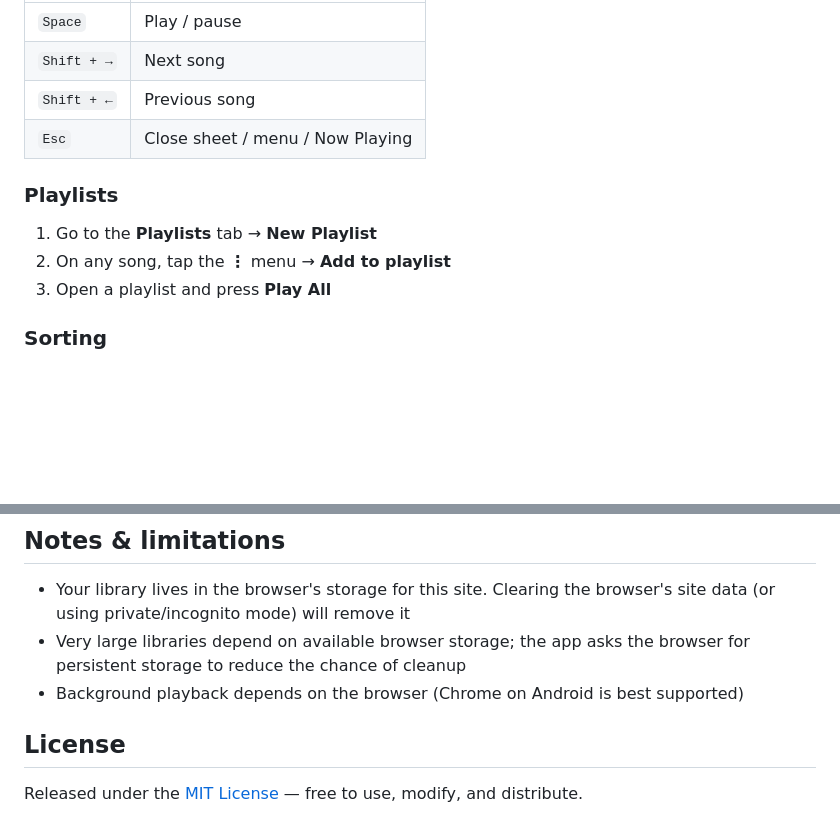
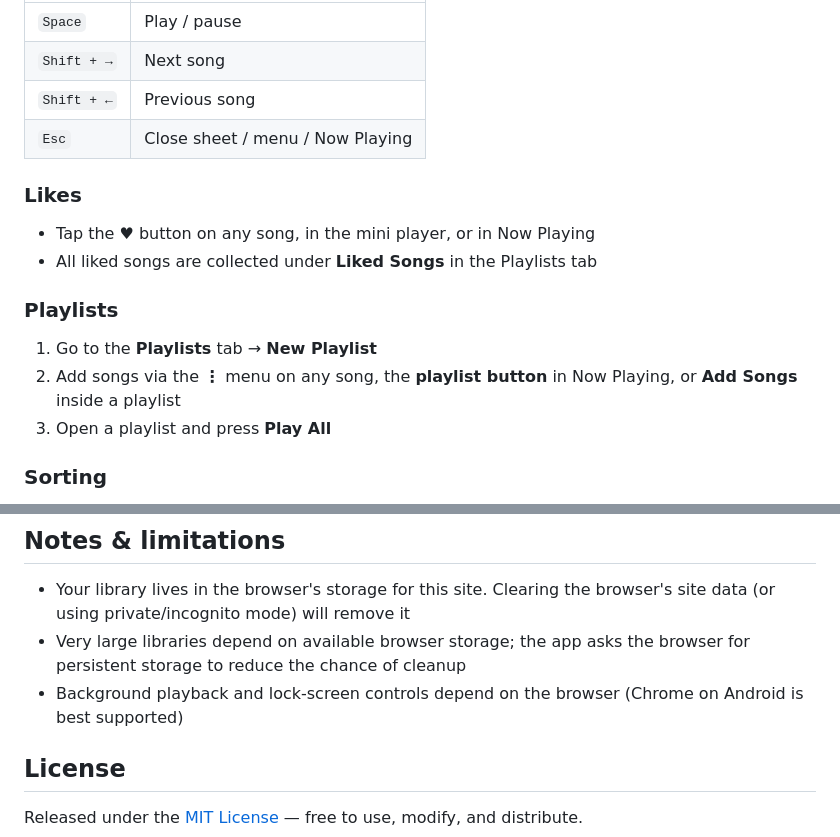
Before and after one commit to melleeyyy/hasbi-music-player, a Markdown page: README.md, 2 parts joined by grey strips. GitHub-like rendering; blank space fills up the shorter version.

```diff
--- a/README.md
+++ b/README.md
@@ -56,10 +59,15 @@ Your library is saved automatically — close the app and come back later, every
 | `Shift + ←` | Previous song |
 | `Esc` | Close sheet / menu / Now Playing |
 
+### Likes
+
+- Tap the **♥** button on any song, in the mini player, or in Now Playing
+- All liked songs are collected under **Liked Songs** in the Playlists tab
+
 ### Playlists
 
 1. Go to the **Playlists** tab → **New Playlist**
-2. On any song, tap the **⋮** menu → **Add to playlist**
+2. Add songs via the **⋮** menu on any song, the **playlist button** in Now Playing, or **Add Songs** inside a playlist
 3. Open a playlist and press **Play All**
 
 ### Sorting
@@ -83,7 +91,7 @@ The app is a fully static site — host it anywhere:
 
 - Your library lives in the browser's storage for this site. Clearing the browser's site data (or using private/incognito mode) will remove it
 - Very large libraries depend on available browser storage; the app asks the browser for persistent storage to reduce the chance of cleanup
-- Background playback depends on the browser (Chrome on Android is best supported)
+- Background playback and lock-screen controls depend on the browser (Chrome on Android is best supported)
 
 ## License
 
```
Also changed, not shown: other parts of README.md (+17 -14 lines).
